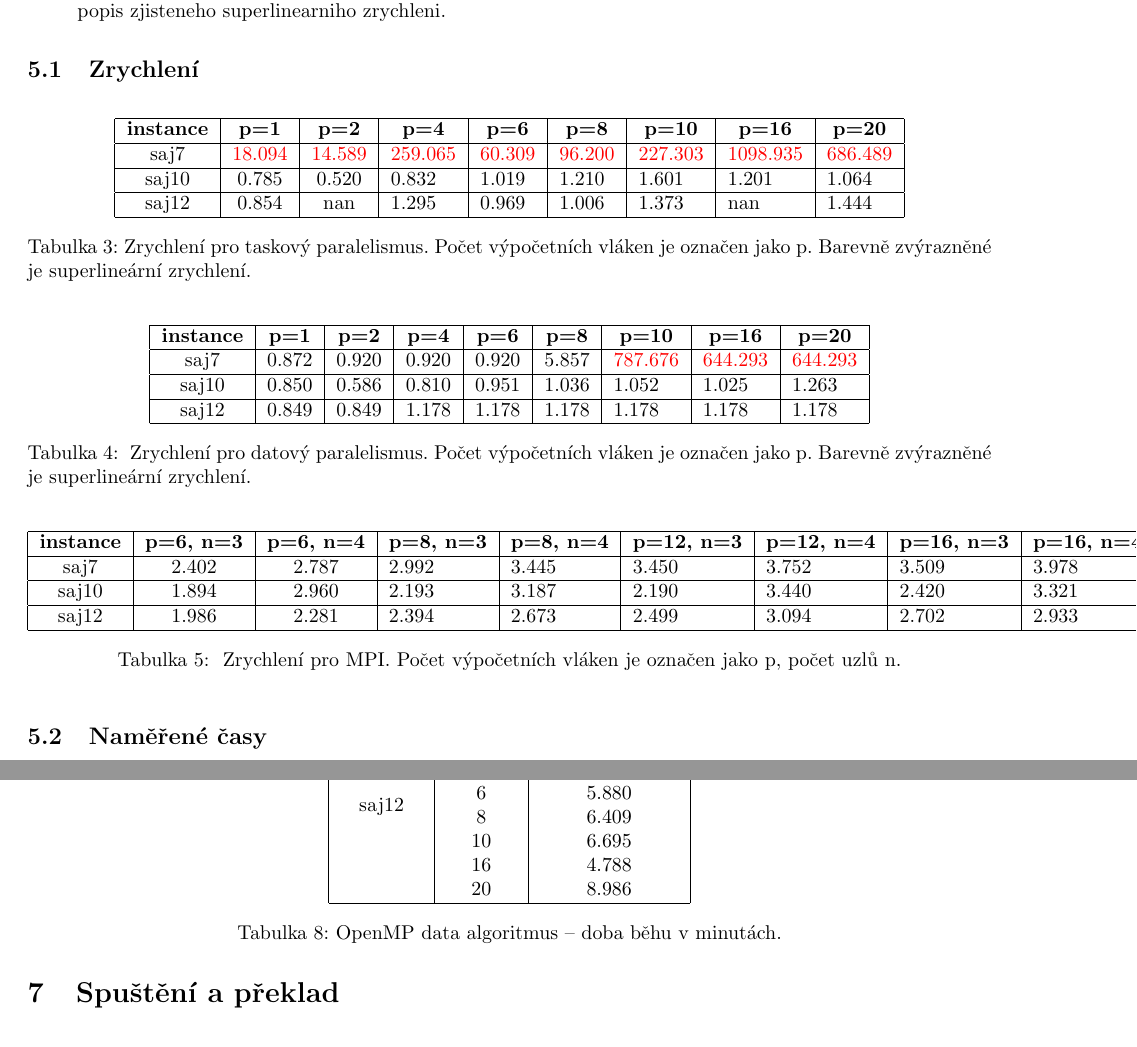
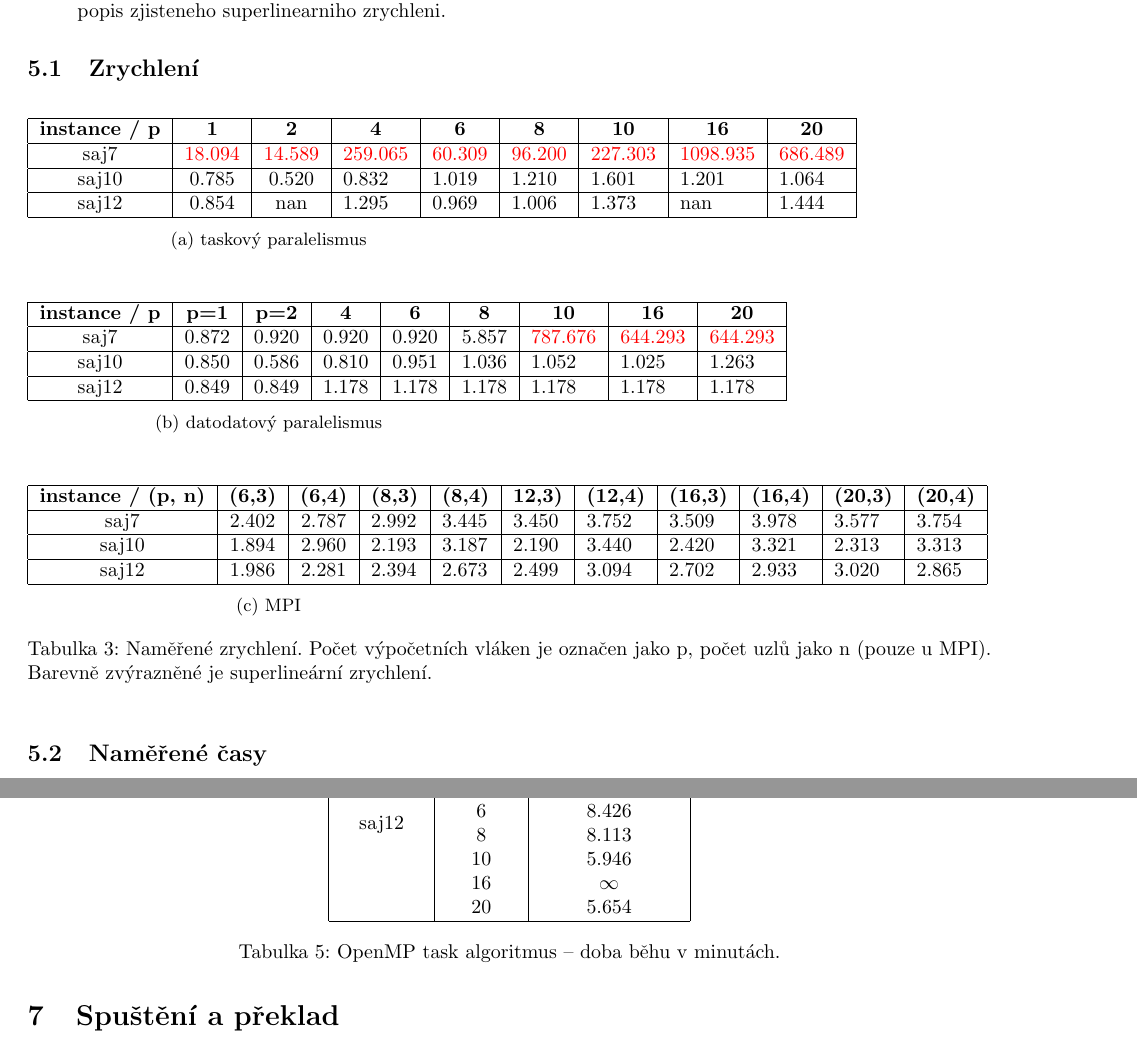
Before and after one commit to TaIos/ni-pdp-semestralka, a LaTeX document (zprava/zprava.tex): two parts of pages 6 and 8 of 12 before the commit and two parts of pages 7 and 8 of 13 after it, joined at a grey line, cut so that both start at the same text. Compiled offline with pdfLaTeX.

Commit message:
Revise speedup tables

```diff
--- a/zprava/zprava.tex
+++ b/zprava/zprava.tex
@@ -32,6 +32,7 @@
 %%%%%%%%%%%%%%%%%%%%%%%%%%%%%%%%%%%%%%%%%%%%%%%%%%%%%%%%%%%%%%%%%%%%%%%%%%%%%%%
 
 \usepackage{multirow}
+\usepackage{subcaption}
 
 \begin{document}
     \begin{center}
@@ -419,18 +420,18 @@
     \subsection{Zrychlení}
 
     \begin{table}[h]
-        \centering
+        \begin{subtable}{.5\linewidth}\centering
         \begin{tabular}{|c|c|c|l|l|l|l|l|l|}
             \hline
-            \textbf{instance} &
-            \textbf{p=1} &
-            \textbf{p=2} &
-            \multicolumn{1}{c|}{\textbf{p=4}} &
-            \multicolumn{1}{c|}{\textbf{p=6}} &
-            \multicolumn{1}{c|}{\textbf{p=8}} &
-            \multicolumn{1}{c|}{\textbf{p=10}} &
-            \multicolumn{1}{c|}{\textbf{p=16}} &
-            \multicolumn{1}{c|}{\textbf{p=20}} \\ \hline
+            \textbf{instance / p} &
+            \textbf{1} &
+            \textbf{2} &
+            \multicolumn{1}{c|}{\textbf{4}} &
+            \multicolumn{1}{c|}{\textbf{6}} &
+            \multicolumn{1}{c|}{\textbf{8}} &
+            \multicolumn{1}{c|}{\textbf{10}} &
+            \multicolumn{1}{c|}{\textbf{16}} &
+            \multicolumn{1}{c|}{\textbf{20}} \\ \hline
             saj7 &
                 {\color[HTML]{FE0000} 18.094} &
                 {\color[HTML]{FE0000} 14.589} &
@@ -443,54 +444,57 @@
             saj10 & 0.785 & 0.520 & 0.832 & 1.019 & 1.210 & 1.601 & 1.201 & 1.064 \\ \hline
             saj12 & 0.854 & nan   & 1.295 & 0.969 & 1.006 & 1.373 & nan   & 1.444 \\ \hline
         \end{tabular}
-        \caption{Zrychlení pro taskový paralelismus. Počet výpočetních vláken je označen jako p. Barevně zvýrazněné
-                    je superlineární zrychlení.}
-        \label{tab:speedup-openmp-task}
-    \end{table}
+        \caption{taskový paralelismus} \label{tab:speedup-openmp-task}
+        \end{subtable}%
+        \bigskip
+        \bigskip
 
-    \begin{table}[h]
-        \centering
+        \begin{subtable}{.5\linewidth}\centering
         \begin{tabular}{|c|c|c|l|l|l|l|l|l|}
             \hline
-            \textbf{instance} &
+            \textbf{instance / p} &
             \textbf{p=1} &
             \textbf{p=2} &
-            \multicolumn{1}{c|}{\textbf{p=4}} &
-            \multicolumn{1}{c|}{\textbf{p=6}} &
-            \multicolumn{1}{c|}{\textbf{p=8}} &
-            \multicolumn{1}{c|}{\textbf{p=10}} &
-            \multicolumn{1}{c|}{\textbf{p=16}} &
-            \multicolumn{1}{c|}{\textbf{p=20}} \\ \hline
+            \multicolumn{1}{c|}{\textbf{4}} &
+            \multicolumn{1}{c|}{\textbf{6}} &
+            \multicolumn{1}{c|}{\textbf{8}} &
+            \multicolumn{1}{c|}{\textbf{10}} &
+            \multicolumn{1}{c|}{\textbf{16}} &
+            \multicolumn{1}{c|}{\textbf{20}} \\ \hline
             saj7  & 0.872 & 0.920 & 0.920 & 0.920 & 5.857 & {\color[HTML]{FE0000} 787.676} & {\color[HTML]{FE0000} 644.293} & {\color[HTML]{FE0000} 644.293} \\ \hline
             saj10 & 0.850 & 0.586 & 0.810 & 0.951 & 1.036 & 1.052                          & 1.025                          & 1.263                          \\ \hline
             saj12 & 0.849 & 0.849 & 1.178 & 1.178 & 1.178 & 1.178                          & 1.178                          & 1.178                          \\ \hline
         \end{tabular}
-        \caption{ Zrychlení pro datový paralelismus. Počet výpočetních vláken je označen jako p. Barevně zvýrazněné je superlineární zrychlení.}
-        \label{tab:speedup-openmp-data}
-    \end{table}
+        \caption{datodatový paralelismus} \label{tab:speedup-openmp-data}
+        \end{subtable}%
+        \bigskip
+        \bigskip
 
-    \begin{table}[h]
-        \centering
+        \begin{subtable}{.5\linewidth}\centering
         \begin{tabular}{|c|c|c|l|l|l|l|l|l|l|l|}
             \hline
-            \textbf{instance} &
-            \textbf{p=6, n=3} &
-            \textbf{p=6, n=4} &
-            \multicolumn{1}{c|}{\textbf{p=8, n=3}} &
-            \multicolumn{1}{c|}{\textbf{p=8, n=4}} &
-            \multicolumn{1}{c|}{\textbf{p=12, n=3}} &
-            \multicolumn{1}{c|}{\textbf{p=12, n=4}} &
-            \multicolumn{1}{c|}{\textbf{p=16, n=3}} &
-            \multicolumn{1}{c|}{\textbf{p=16, n=4}} &
-            \multicolumn{1}{c|}{\textbf{p=20, n=3}} &
-            \multicolumn{1}{c|}{\textbf{p=20, n=4}} \\ \hline
+            \textbf{instance / (p, n)} &
+            \textbf{(6,3)} &
+            \textbf{(6,4)} &
+            \multicolumn{1}{c|}{\textbf{(8,3)}} &
+            \multicolumn{1}{c|}{\textbf{(8,4)}} &
+            \multicolumn{1}{c|}{\textbf{12,3)}} &
+            \multicolumn{1}{c|}{\textbf{(12,4)}} &
+            \multicolumn{1}{c|}{\textbf{(16,3)}} &
+            \multicolumn{1}{c|}{\textbf{(16,4)}} &
+            \multicolumn{1}{c|}{\textbf{(20,3)}} &
+            \multicolumn{1}{c|}{\textbf{(20,4)}} \\ \hline
             saj7  & 2.402 & 2.787 & 2.992 & 3.445 & 3.450 & 3.752 & 3.509 & 3.978 & 3.577 & 3.754 \\ \hline
             saj10 & 1.894 & 2.960 & 2.193 & 3.187 & 2.190 & 3.440 & 2.420 & 3.321 & 2.313 & 3.313 \\ \hline
             saj12 & 1.986 & 2.281 & 2.394 & 2.673 & 2.499 & 3.094 & 2.702 & 2.933 & 3.020 & 2.865 \\ \hline
         \end{tabular}
-        \caption{ Zrychlení pro MPI. Počet výpočetních vláken je označen jako p, počet uzlů n.}
-        \label{tab:speedup-mpi}
+        \caption{MPI}\label{tab:speedup-mpi}
+        \end{subtable}%
+
+        \caption{Naměřené zrychlení. Počet výpočetních vláken je označen jako p, počet uzlů jako n (pouze u MPI). Barevně zvýrazněné je superlineární zrychlení.}
+        \label{tab:speedup}
     \end{table}
+
 
     \subsection{Naměřené časy}
     \begin{table}[hb!]
```
Also changed, not shown: zprava/zprava.pdf.
